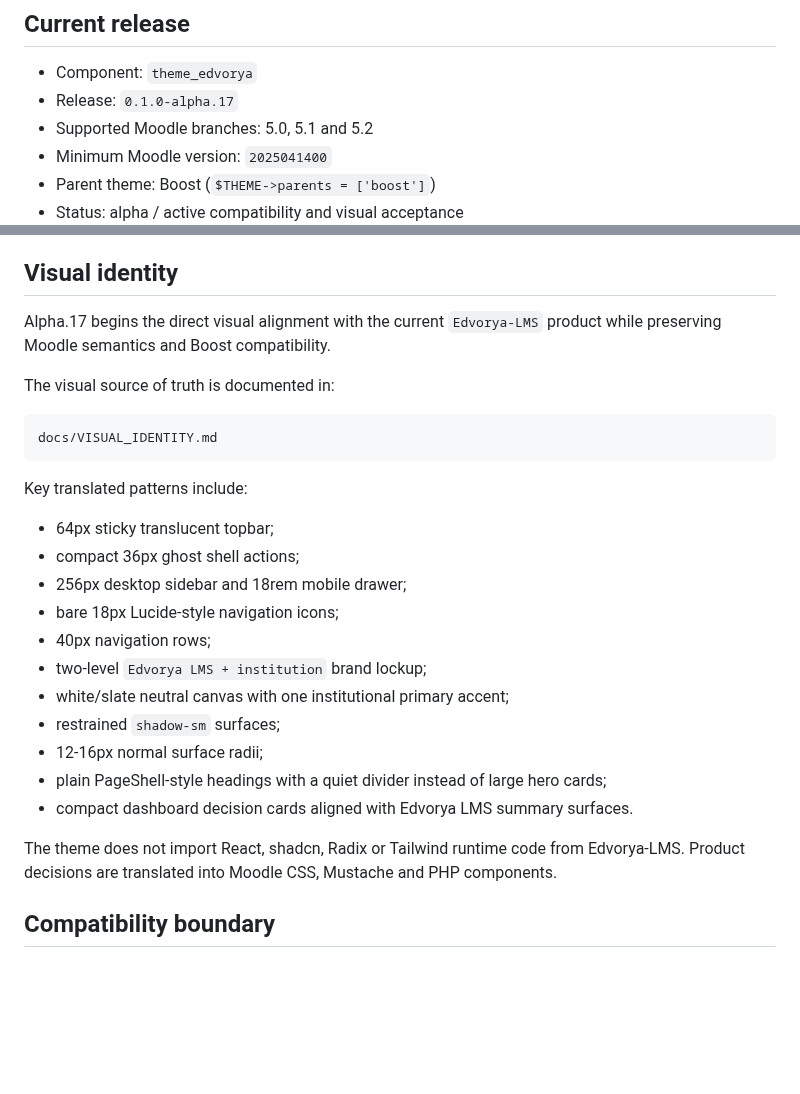
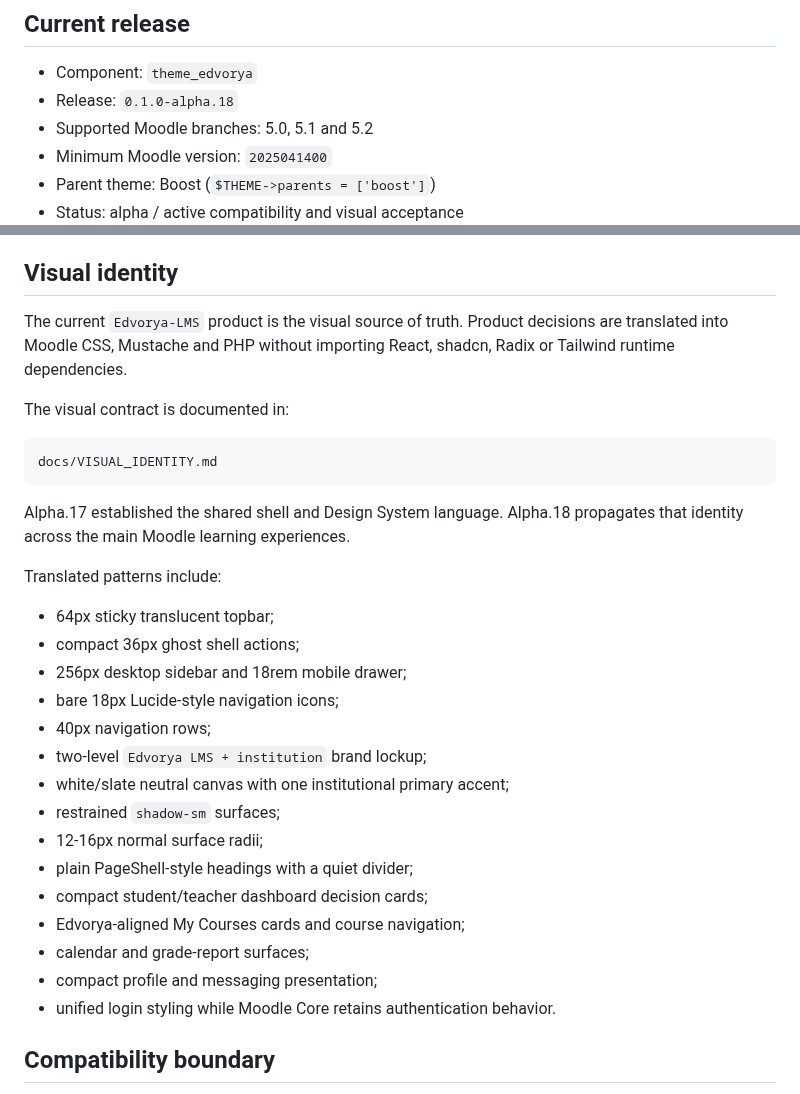
Before and after one commit to JoseMorenoSalgado/Edvorya-Theme, a Markdown page: README.md, 2 parts joined by grey strips. GitHub-like rendering; blank space fills up the shorter version.

Commit message:
docs: document alpha.18 learning experience alignment

````diff
--- a/README.md
+++ b/README.md
@@ -5,7 +5,7 @@
 ## Current release
 
 - Component: `theme_edvorya`
-- Release: `0.1.0-alpha.17`
+- Release: `0.1.0-alpha.18`
 - Supported Moodle branches: 5.0, 5.1 and 5.2
 - Minimum Moodle version: `2025041400`
 - Parent theme: Boost (`$THEME->parents = ['boost']`)
@@ -21,15 +21,17 @@ The theme does not modify Moodle Core and does not depend on RemUI, Classic, Lam
 
 ## Visual identity
 
-Alpha.17 begins the direct visual alignment with the current `Edvorya-LMS` product while preserving Moodle semantics and Boost compatibility.
+The current `Edvorya-LMS` product is the visual source of truth. Product decisions are translated into Moodle CSS, Mustache and PHP without importing React, shadcn, Radix or Tailwind runtime dependencies.
 
-The visual source of truth is documented in:
+The visual contract is documented in:
 
 ```text
 docs/VISUAL_IDENTITY.md
 ```
 
-Key translated patterns include:
+Alpha.17 established the shared shell and Design System language. Alpha.18 propagates that identity across the main Moodle learning experiences.
+
+Translated patterns include:
 
 - 64px sticky translucent topbar;
 - compact 36px ghost shell actions;
@@ -40,10 +42,12 @@ Key translated patterns include:
 - white/slate neutral canvas with one institutional primary accent;
 - restrained `shadow-sm` surfaces;
 - 12-16px normal surface radii;
-- plain PageShell-style headings with a quiet divider instead of large hero cards;
-- compact dashboard decision cards aligned with Edvorya LMS summary surfaces.
-
-The theme does not import React, shadcn, Radix or Tailwind runtime code from Edvorya-LMS. Product decisions are translated into Moodle CSS, Mustache and PHP components.
+- plain PageShell-style headings with a quiet divider;
+- compact student/teacher dashboard decision cards;
+- Edvorya-aligned My Courses cards and course navigation;
+- calendar and grade-report surfaces;
+- compact profile and messaging presentation;
+- unified login styling while Moodle Core retains authentication behavior.
 
 ## Compatibility boundary
 
````
